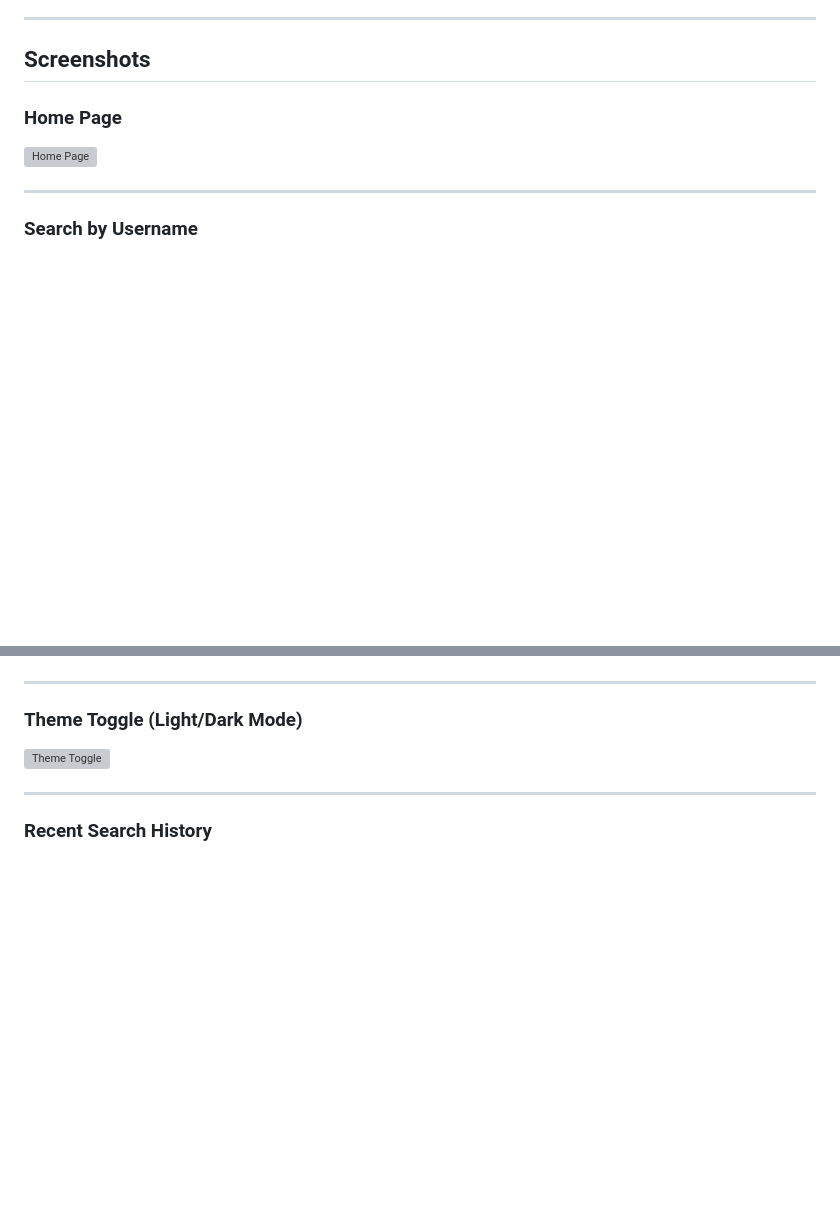
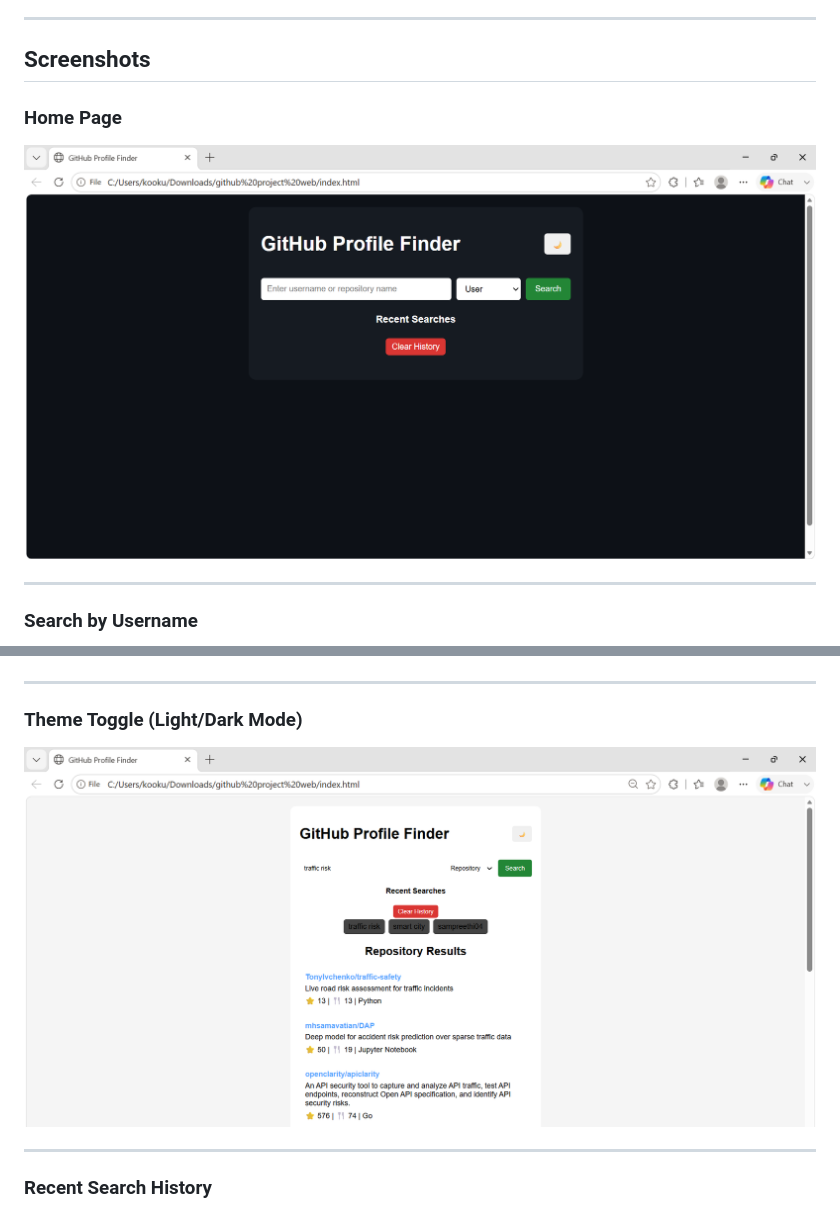
Before and after one commit to sampreethi04/Github-profile-finder, a Markdown page: README.md, 2 parts joined by grey strips. Drawn GitHub-style; blank space fills up the shorter version; grey boxes are pictures that could not be loaded.

Commit message:
Update README.md
Updated image filenames in README for consistency.

```diff
--- a/README.md
+++ b/README.md
@@ -101,7 +101,7 @@ No additional installation or dependencies are required.
 
 ### Home Page
 
-![Home Page](homepage.png)
+![Home Page](home-page.png)
 
 ---
 
@@ -119,7 +119,7 @@ No additional installation or dependencies are required.
 
 ### Theme Toggle (Light/Dark Mode)
 
-![Theme Toggle](theme-toggle.png)
+![Theme Toggle](themetoggle.png)
 
 ---
 
```
